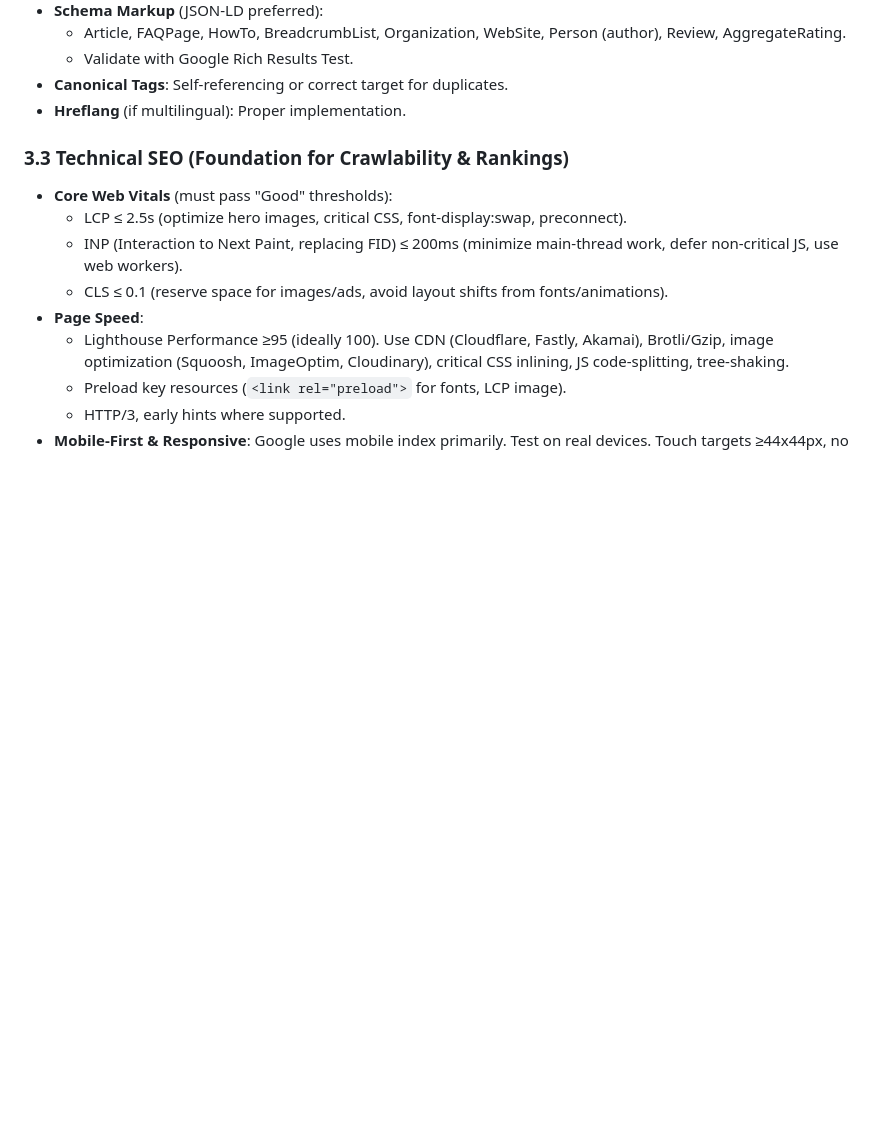
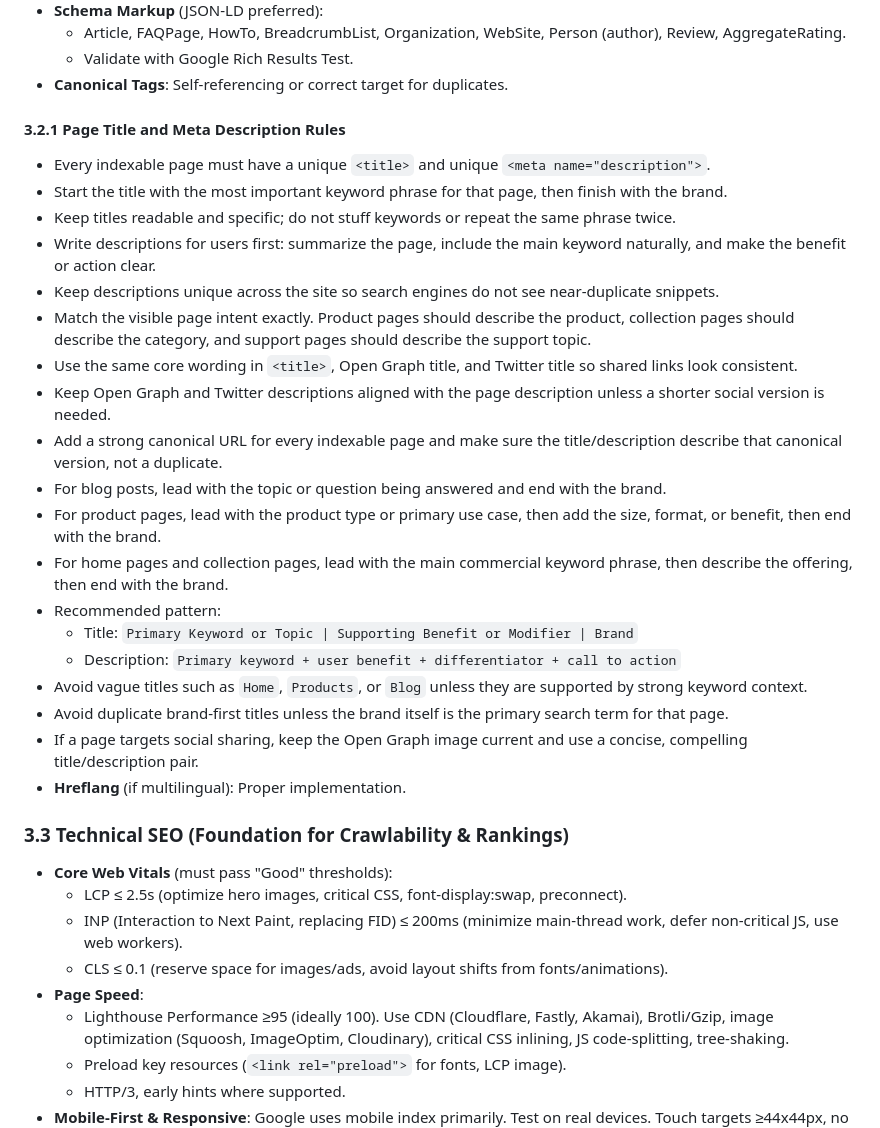
Before and after one commit to StephenMattison/busy-bee-maine-coons-website, a Markdown page: SITE-GUIDE.md, the part around the change. GitHub-like rendering; blank space fills up the shorter version.

Commit message:
Sync site guide assets from canonical source (6b83383)

```diff
--- a/SITE-GUIDE.md
+++ b/SITE-GUIDE.md
@@ -258,6 +258,26 @@ Goal: Dominate target keywords with helpful, authoritative, technically flawless
   - Article, FAQPage, HowTo, BreadcrumbList, Organization, WebSite, Person (author), Review, AggregateRating.
   - Validate with Google Rich Results Test.
 - **Canonical Tags**: Self-referencing or correct target for duplicates.
+
+#### 3.2.1 Page Title and Meta Description Rules
+- Every indexable page must have a unique `<title>` and unique `<meta name="description">`.
+- Start the title with the most important keyword phrase for that page, then finish with the brand.
+- Keep titles readable and specific; do not stuff keywords or repeat the same phrase twice.
+- Write descriptions for users first: summarize the page, include the main keyword naturally, and make the benefit or action clear.
+- Keep descriptions unique across the site so search engines do not see near-duplicate snippets.
+- Match the visible page intent exactly. Product pages should describe the product, collection pages should describe the category, and support pages should describe the support topic.
+- Use the same core wording in `<title>`, Open Graph title, and Twitter title so shared links look consistent.
+- Keep Open Graph and Twitter descriptions aligned with the page description unless a shorter social version is needed.
+- Add a strong canonical URL for every indexable page and make sure the title/description describe that canonical version, not a duplicate.
+- For blog posts, lead with the topic or question being answered and end with the brand.
+- For product pages, lead with the product type or primary use case, then add the size, format, or benefit, then end with the brand.
+- For home pages and collection pages, lead with the main commercial keyword phrase, then describe the offering, then end with the brand.
+- Recommended pattern:
+  - Title: `Primary Keyword or Topic | Supporting Benefit or Modifier | Brand`
+  - Description: `Primary keyword + user benefit + differentiator + call to action`
+- Avoid vague titles such as `Home`, `Products`, or `Blog` unless they are supported by strong keyword context.
+- Avoid duplicate brand-first titles unless the brand itself is the primary search term for that page.
+- If a page targets social sharing, keep the Open Graph image current and use a concise, compelling title/description pair.
 - **Hreflang** (if multilingual): Proper implementation.
 
 ### 3.3 Technical SEO (Foundation for Crawlability & Rankings)
```
